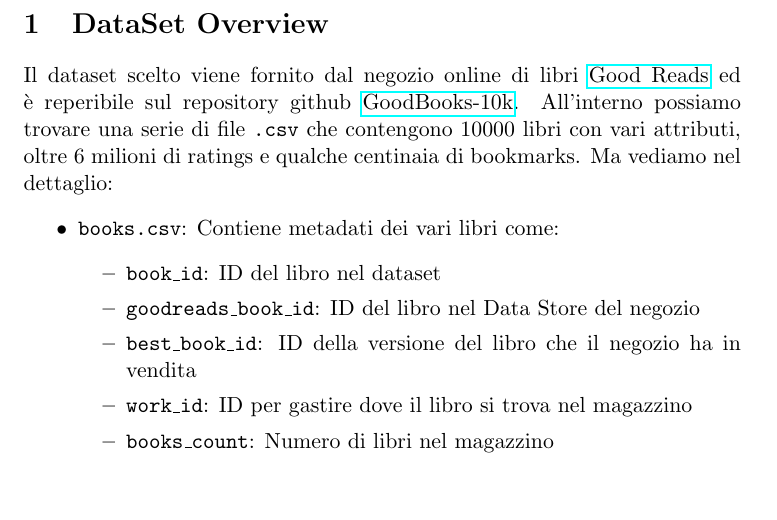
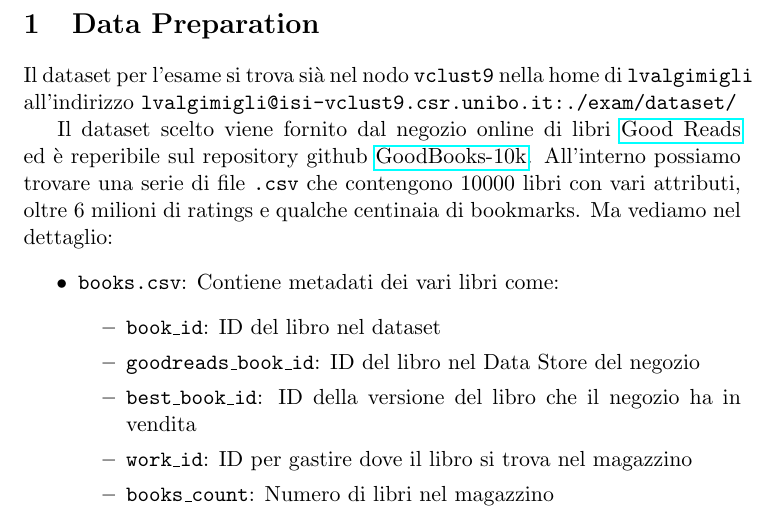
Before and after one commit to valgi0/bd-project2019, a LaTeX document (GoodBooks-10k-Jobs/report/report.tex): part of page 3 of 7, cut at the place of the change, the shorter picture padded with empty space. Compiled offline with pdfLaTeX.

Commit message:
[REPORT] setup

```diff
--- a/GoodBooks-10k-Jobs/report/report.tex
+++ b/GoodBooks-10k-Jobs/report/report.tex
@@ -13,7 +13,7 @@
 \title{\textbf{Report on Big Data project: GoodBooks-10K-Jobs}}
 
 \author{
-Lorenzo Valgimigli - Mat.
+Lorenzo Valgimigli - Mat.\\
 Riccardo Soro - Mar. }
 
 \date{\today}
@@ -21,14 +21,16 @@ Riccardo Soro - Mar. }
 \begin{document}
 
 \maketitle
-
 \newpage
 
 \tableofcontents
 
 \newpage
 
-\section{DataSet Overview}
+\section{Data Preparation}
+
+Il dataset per l'esame si trova sià nel nodo \texttt{vclust9} nella home di \texttt{lvalgimigli} %%todo add soro
+all'indirizzo \texttt{lvalgimigli@isi-vclust9.csr.unibo.it:./exam/dataset/}
 
 Il dataset scelto viene fornito dal negozio online di libri \href{https://www.goodreads.com/}{Good Reads} ed è
 reperibile sul repository github \href{https://github.com/zygmuntz/goodbooks-10k}{GoodBooks-10k}.
```
